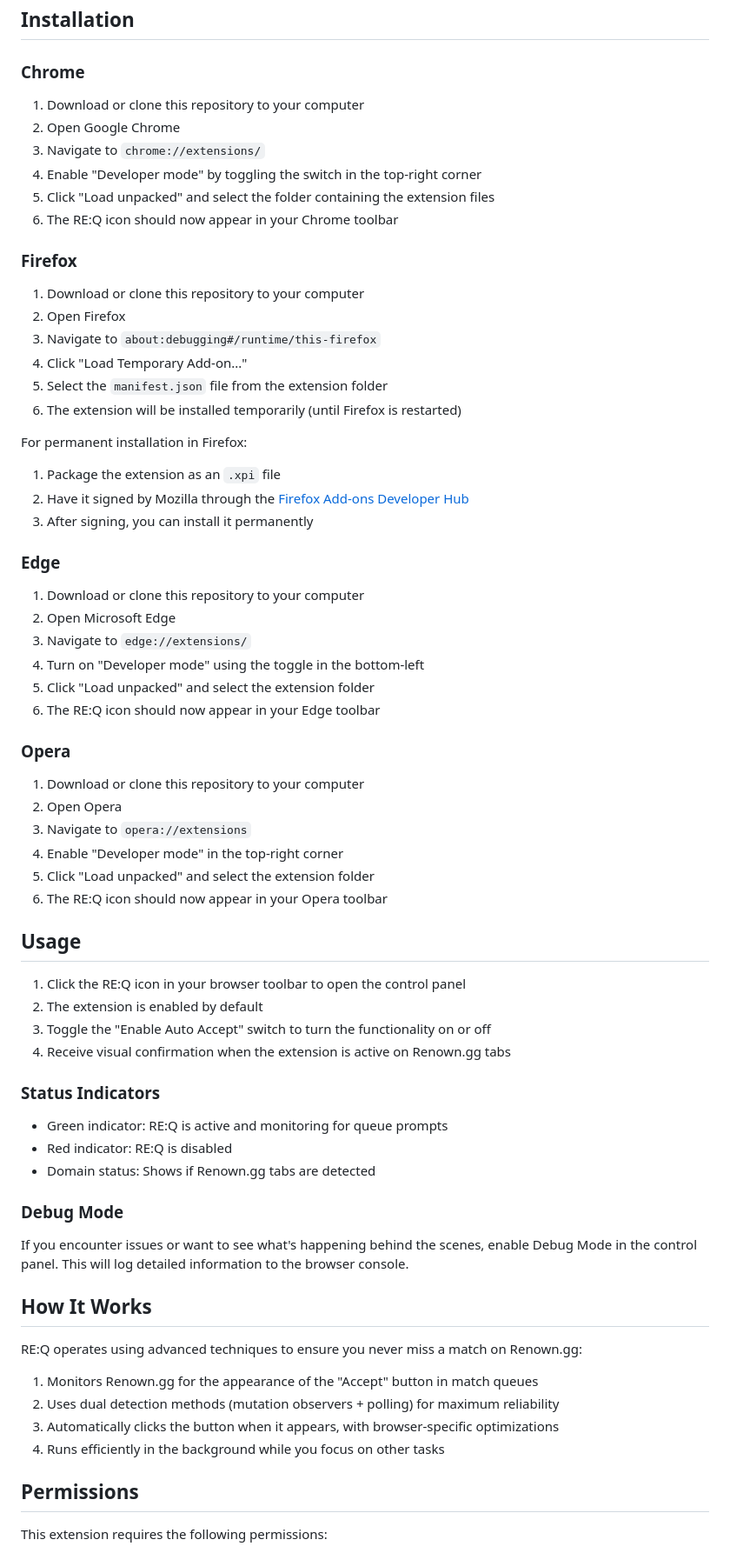
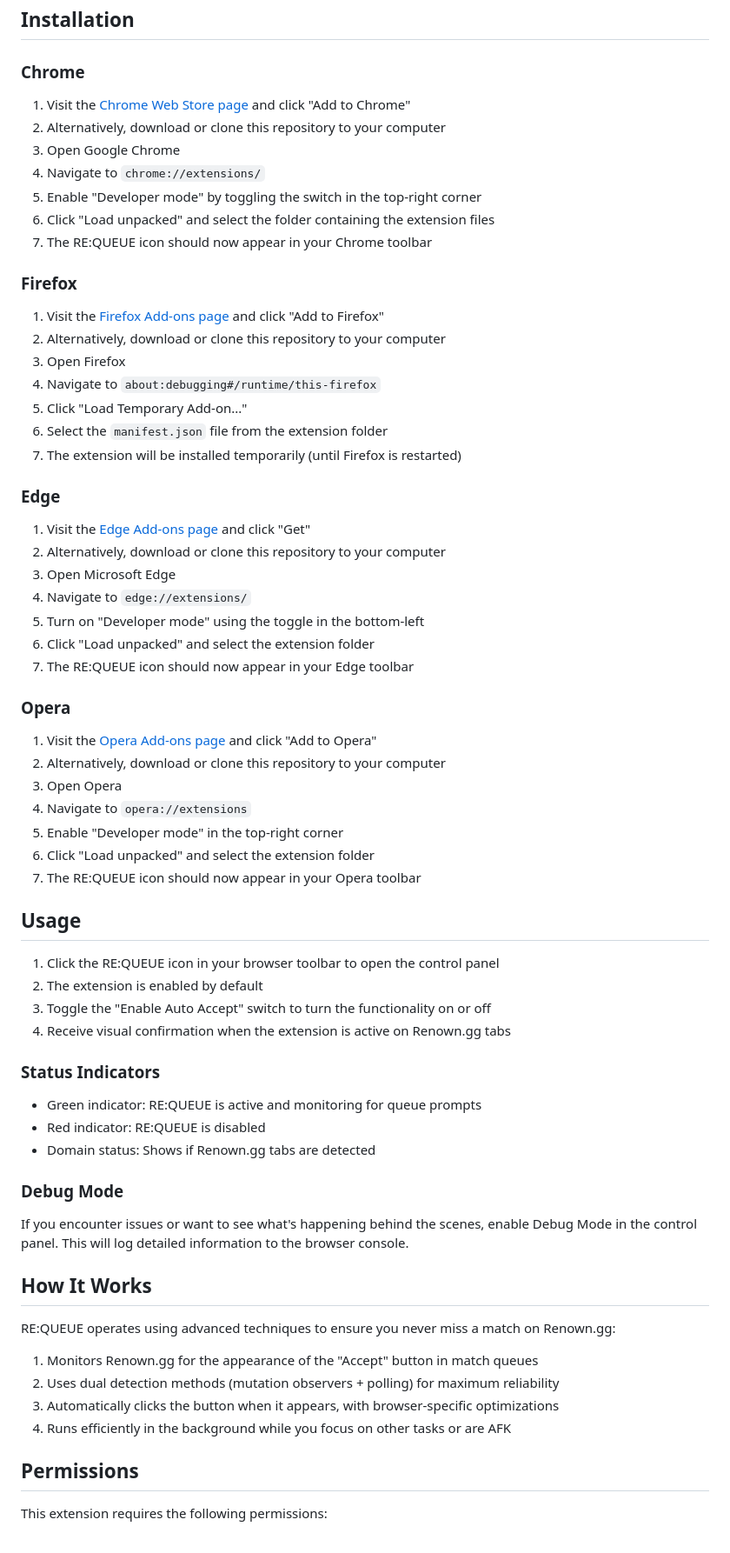
Before and after one commit to hambergjesse/re-queue, a Markdown page: README.md, the part around the change printed below. Shown: that part at 87% size. GitHub-like rendering.

```diff
--- a/README.md
+++ b/README.md
@@ -20,53 +28,52 @@ RE:Q is a community-made project created by Counter-Strike players, for Counter-
 ## Installation
 
 ### Chrome
-1. Download or clone this repository to your computer
-2. Open Google Chrome
-3. Navigate to `chrome://extensions/`
-4. Enable "Developer mode" by toggling the switch in the top-right corner
-5. Click "Load unpacked" and select the folder containing the extension files
-6. The RE:Q icon should now appear in your Chrome toolbar
+1. Visit the [Chrome Web Store page](https://chromewebstore.google.com/detail/hdpeiagpjckedimngnejdbnikbbbhbfi/preview) and click "Add to Chrome"
+2. Alternatively, download or clone this repository to your computer
+3. Open Google Chrome
+4. Navigate to `chrome://extensions/`
+5. Enable "Developer mode" by toggling the switch in the top-right corner
+6. Click "Load unpacked" and select the folder containing the extension files
+7. The RE:QUEUE icon should now appear in your Chrome toolbar
 
 ### Firefox
-1. Download or clone this repository to your computer
-2. Open Firefox
-3. Navigate to `about:debugging#/runtime/this-firefox`
-4. Click "Load Temporary Add-on..."
-5. Select the `manifest.json` file from the extension folder
-6. The extension will be installed temporarily (until Firefox is restarted)
-
-For permanent installation in Firefox:
-1. Package the extension as an `.xpi` file
-2. Have it signed by Mozilla through the [Firefox Add-ons Developer Hub](https://addons.mozilla.org/developers/)
-3. After signing, you can install it permanently
+1. Visit the [Firefox Add-ons page](https://addons.mozilla.org/en-GB/firefox/addon/re-queue/) and click "Add to Firefox"
+2. Alternatively, download or clone this repository to your computer
+3. Open Firefox
+4. Navigate to `about:debugging#/runtime/this-firefox`
+5. Click "Load Temporary Add-on..."
+6. Select the `manifest.json` file from the extension folder
+7. The extension will be installed temporarily (until Firefox is restarted)
 
 ### Edge
-1. Download or clone this repository to your computer
-2. Open Microsoft Edge
-3. Navigate to `edge://extensions/`
-4. Turn on "Developer mode" using the toggle in the bottom-left
-5. Click "Load unpacked" and select the extension folder
-6. The RE:Q icon should now appear in your Edge toolbar
+1. Visit the [Edge Add-ons page](https://chromewebstore.google.com/detail/hdpeiagpjckedimngnejdbnikbbbhbfi/preview) and click "Get"
+2. Alternatively, download or clone this repository to your computer
+3. Open Microsoft Edge
+4. Navigate to `edge://extensions/`
+5. Turn on "Developer mode" using the toggle in the bottom-left
+6. Click "Load unpacked" and select the extension folder
+7. The RE:QUEUE icon should now appear in your Edge toolbar
 
 ### Opera
-1. Download or clone this repository to your computer
-2. Open Opera
-3. Navigate to `opera://extensions`
-4. Enable "Developer mode" in the top-right corner
-5. Click "Load unpacked" and select the extension folder
-6. The RE:Q icon should now appear in your Opera toolbar
+1. Visit the [Opera Add-ons page](https://chromewebstore.google.com/detail/hdpeiagpjckedimngnejdbnikbbbhbfi/preview) and click "Add to Opera"
+2. Alternatively, download or clone this repository to your computer
+3. Open Opera
+4. Navigate to `opera://extensions`
+5. Enable "Developer mode" in the top-right corner
+6. Click "Load unpacked" and select the extension folder
+7. The RE:QUEUE icon should now appear in your Opera toolbar
 
 ## Usage
 
-1. Click the RE:Q icon in your browser toolbar to open the control panel
+1. Click the RE:QUEUE icon in your browser toolbar to open the control panel
 2. The extension is enabled by default
 3. Toggle the "Enable Auto Accept" switch to turn the functionality on or off
 4. Receive visual confirmation when the extension is active on Renown.gg tabs
 
 ### Status Indicators
 
-- Green indicator: RE:Q is active and monitoring for queue prompts
-- Red indicator: RE:Q is disabled
+- Green indicator: RE:QUEUE is active and monitoring for queue prompts
+- Red indicator: RE:QUEUE is disabled
 - Domain status: Shows if Renown.gg tabs are detected
 
 ### Debug Mode
@@ -75,12 +82,12 @@ If you encounter issues or want to see what's happening behind the scenes, enabl
 
 ## How It Works
 
-RE:Q operates using advanced techniques to ensure you never miss a match on Renown.gg:
+RE:QUEUE operates using advanced techniques to ensure you never miss a match on Renown.gg:
 
 1. Monitors Renown.gg for the appearance of the "Accept" button in match queues
 2. Uses dual detection methods (mutation observers + polling) for maximum reliability
 3. Automatically clicks the button when it appears, with browser-specific optimizations
-4. Runs efficiently in the background while you focus on other tasks
+4. Runs efficiently in the background while you focus on other tasks or are AFK
 
 ## Permissions
 
```
Also changed, not shown: other parts of README.md (+24 -11 lines), frontend/landing-page-README.md (added, +80 -0 lines), images/icon128.png, images/icon128_disabled.png, images/icon16.png, images/icon48.png, images/popup_preview.png (added), images/website_preview.png (added), 7 other files.
